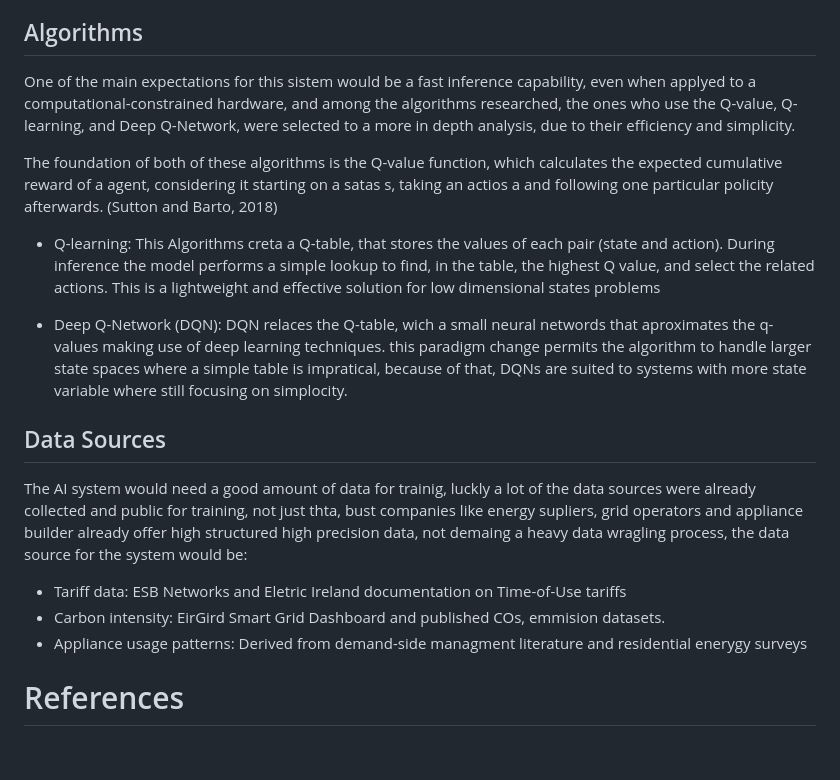
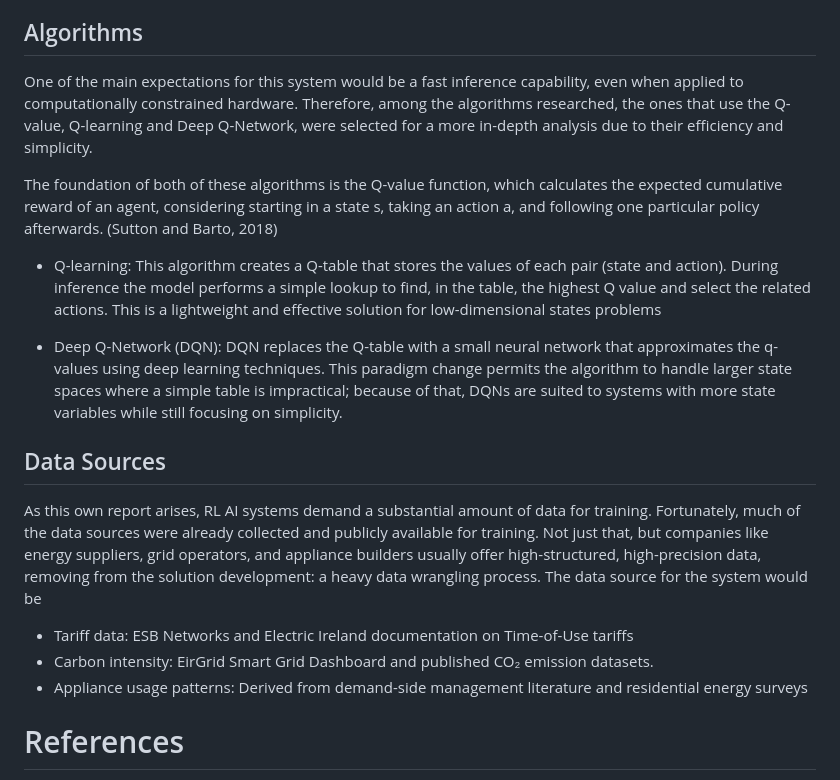
Before and after one commit to renatogoedert/PostdocAI, a Markdown page: FoundationsAI/CA/README.md, the part around the change. GitHub-like rendering; blank space fills up the shorter version.

Commit message:
inprogress

```diff
--- a/FoundationsAI/CA/README.md
+++ b/FoundationsAI/CA/README.md
@@ -78,22 +78,21 @@ The reward weights (α, β, γ, and δ) should be predefined for training but al
 
 ## Algorithms
 
-One of the main expectations for this sistem would be a fast inference capability, even when applyed to a computational-constrained hardware, and among the algorithms researched, the ones who use the Q-value, Q-learning, and Deep Q-Network, were selected to a more in depth analysis, due to their efficiency and simplicity.
+One of the main expectations for this system would be a fast inference capability, even when applied to computationally constrained hardware. Therefore, among the algorithms researched, the ones that use the Q-value, Q-learning and Deep Q-Network, were selected for a more in-depth analysis due to their efficiency and simplicity.
 
-The foundation of both of these algorithms is the Q-value function, which calculates the expected cumulative reward of a agent, considering it starting on a satas s, taking an actios a and following one particular policity afterwards. (Sutton and Barto, 2018)
+The foundation of both of these algorithms is the Q-value function, which calculates the expected cumulative reward of an agent, considering starting in a state s, taking an action a, and following one particular policy afterwards. (Sutton and Barto, 2018)
 
-- Q-learning: This Algorithms creta a Q-table, that stores the values of each pair (state and action). During inference the model performs a simple lookup to find, in the table, the highest Q value, and select the related actions. This is a lightweight and effective solution for low dimensional states problems
+- Q-learning: This algorithm creates a Q-table that stores the values of each pair (state and action). During inference the model performs a simple lookup to find, in the table, the highest Q value and select the related actions. This is a lightweight and effective solution for low-dimensional states problems
 
-- Deep Q-Network (DQN): DQN relaces the Q-table, wich a small neural networds that aproximates the q-values making use of deep learning techniques. this paradigm change permits the algorithm to handle larger state spaces where a simple table is impratical, because of that, DQNs are suited to systems with more state variable where still focusing on simplocity.
+- Deep Q-Network (DQN): DQN replaces the Q-table with a small neural network that approximates the q-values using deep learning techniques. This paradigm change permits the algorithm to handle larger state spaces where a simple table is impractical; because of that, DQNs are suited to systems with more state variables while still focusing on simplicity.
 
 ## Data Sources
 
-The AI system would need a good amount of data for trainig, luckly a lot of the data sources were already collected and public for training, not just thta, bust companies like energy supliers, grid operators and appliance builder already offer high structured high precision data, not demaing a heavy data wragling process, the data source for the system would be:
+As this own report arises, RL AI systems demand a substantial amount of data for training. Fortunately, much of the data sources were already collected and publicly available for training. Not just that, but companies like energy suppliers, grid operators, and appliance builders usually offer high-structured, high-precision data, removing from the solution development: a heavy data wrangling process. The data source for the system would be
 
-- Tariff data: ESB Networks and Eletric Ireland documentation on Time-of-Use tariffs
-- Carbon intensity: EirGird Smart Grid Dashboard and published COs, emmision datasets.
-- Appliance usage patterns: Derived from demand-side managment literature and residential enerygy surveys
-
+- Tariff data: ESB Networks and Electric Ireland documentation on Time-of-Use tariffs
+- Carbon intensity: EirGrid Smart Grid Dashboard and published CO₂ emission datasets.
+- Appliance usage patterns: Derived from demand-side management literature and residential energy surveys
 
 
 # References
```
